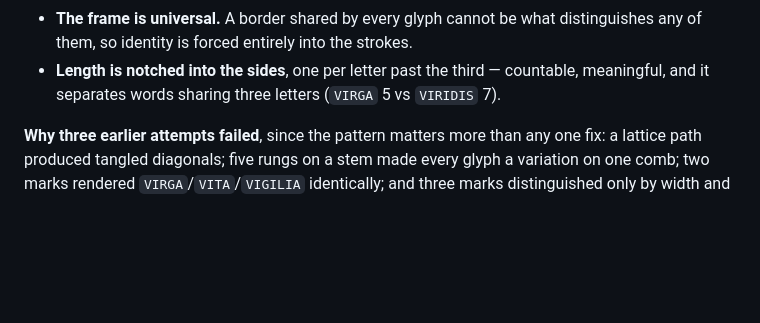
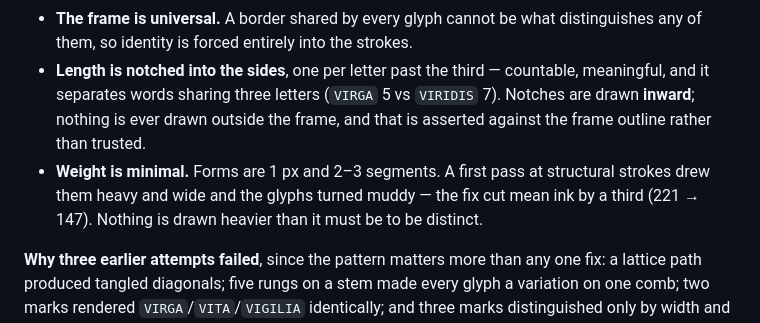
Before and after one commit to YoItSoul/epigraphy, a Markdown page: docs/DECISIONS.md, the part around the change. Drawn GitHub-style; blank space fills up the shorter version.

```diff
--- a/docs/DECISIONS.md
+++ b/docs/DECISIONS.md
@@ -166,6 +166,11 @@ Full treatment in `RUNES.md` §4.4. **Recommended; confirm to promote to ✅.**
   distinguishes any of them, so identity is forced entirely into the strokes.
 - **Length is notched into the sides**, one per letter past the third — countable,
   meaningful, and it separates words sharing three letters (`VIRGA` 5 vs `VIRIDIS` 7).
+  Notches are drawn **inward**; nothing is ever drawn outside the frame, and that is
+  asserted against the frame outline rather than trusted.
+- **Weight is minimal.** Forms are 1 px and 2–3 segments. A first pass at structural
+  strokes drew them heavy and wide and the glyphs turned muddy — the fix cut mean ink
+  by a third (221 → 147). Nothing is drawn heavier than it must be to be distinct.
 
 **Why three earlier attempts failed**, since the pattern matters more than any one
 fix: a lattice path produced tangled diagonals; five rungs on a stem made every glyph
```
Also changed, not shown: docs/GLYPH_SPEC.md (+23 -8 lines).
